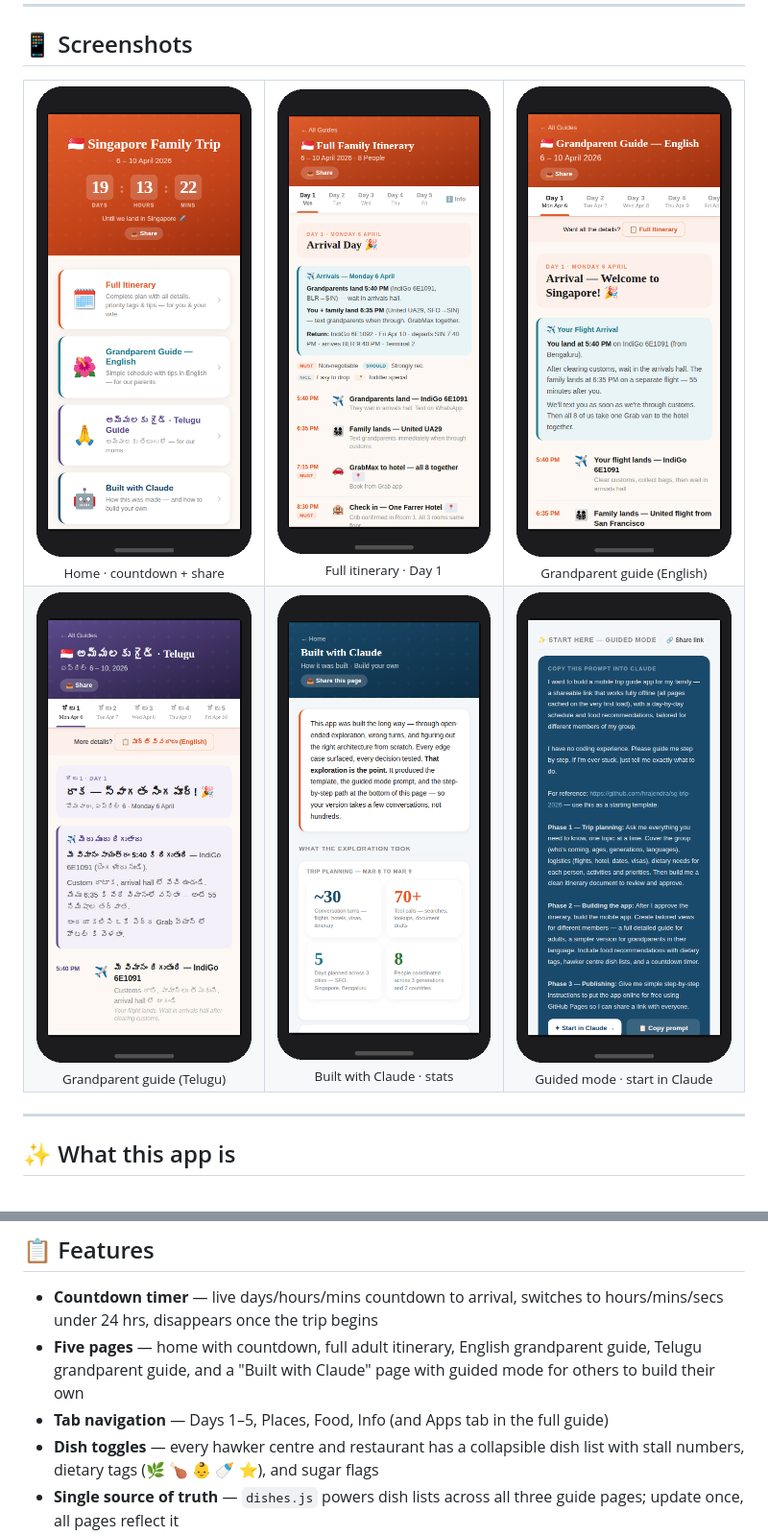
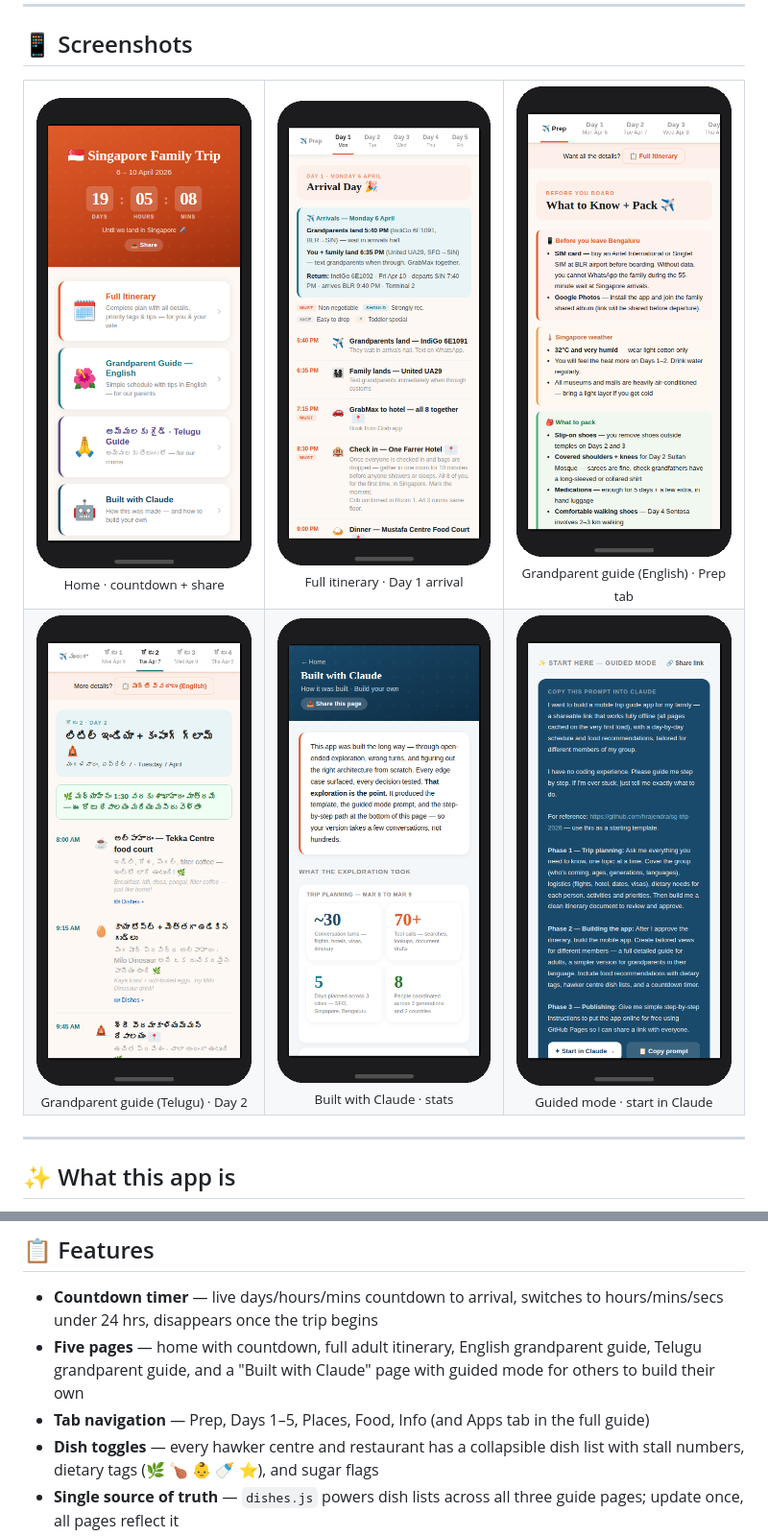
Before and after one commit to hrajendra/sg-trip-2026, a Markdown page: README.md, 2 parts joined by grey strips. Shown at 96% size. Drawn GitHub-style; pictures changed too: docs/ss_full_framed.png, docs/ss_gpen_framed.png, docs/ss_gpte_framed.png.

```diff
--- a/README.md
+++ b/README.md
@@ -19,11 +19,11 @@ The app was entirely designed, written, and iterated with [Claude](https://claud
 <table>
   <tr>
     <td align="center"><img src="docs/ss_index_framed.png" width="240"><br><sub>Home · countdown + share</sub></td>
-    <td align="center"><img src="docs/ss_full_framed.png" width="240"><br><sub>Full itinerary · Day 1</sub></td>
-    <td align="center"><img src="docs/ss_gpen_framed.png" width="240"><br><sub>Grandparent guide (English)</sub></td>
+    <td align="center"><img src="docs/ss_full_framed.png" width="240"><br><sub>Full itinerary · Day 1 arrival</sub></td>
+    <td align="center"><img src="docs/ss_gpen_framed.png" width="240"><br><sub>Grandparent guide (English) · Prep tab</sub></td>
   </tr>
   <tr>
-    <td align="center"><img src="docs/ss_gpte_framed.png" width="240"><br><sub>Grandparent guide (Telugu)</sub></td>
+    <td align="center"><img src="docs/ss_gpte_framed.png" width="240"><br><sub>Grandparent guide (Telugu) · Day 2</sub></td>
     <td align="center"><img src="docs/ss_build_story_framed.png" width="240"><br><sub>Built with Claude · stats</sub></td>
     <td align="center"><img src="docs/ss_build_guided_framed.png" width="240"><br><sub>Guided mode · start in Claude</sub></td>
   </tr>
@@ -50,7 +50,7 @@ The specific problem it solves: **multigenerational travel** where different mem
 
 - **Countdown timer** — live days/hours/mins countdown to arrival, switches to hours/mins/secs under 24 hrs, disappears once the trip begins
 - **Five pages** — home with countdown, full adult itinerary, English grandparent guide, Telugu grandparent guide, and a "Built with Claude" page with guided mode for others to build their own
-- **Tab navigation** — Days 1–5, Places, Food, Info (and Apps tab in the full guide)
+- **Tab navigation** — Prep, Days 1–5, Places, Food, Info (and Apps tab in the full guide)
 - **Dish toggles** — every hawker centre and restaurant has a collapsible dish list with stall numbers, dietary tags (🌿 🍗 👶 🍼 ⭐), and sugar flags
 - **Single source of truth** — `dishes.js` powers dish lists across all three guide pages; update once, all pages reflect it
 - **Offline-first PWA** — service worker pre-caches all pages on install; works without any internet after first load, even pages not yet visited
```
Also changed, not shown: GAPS.md (+2 -0 lines), 3 other files.
